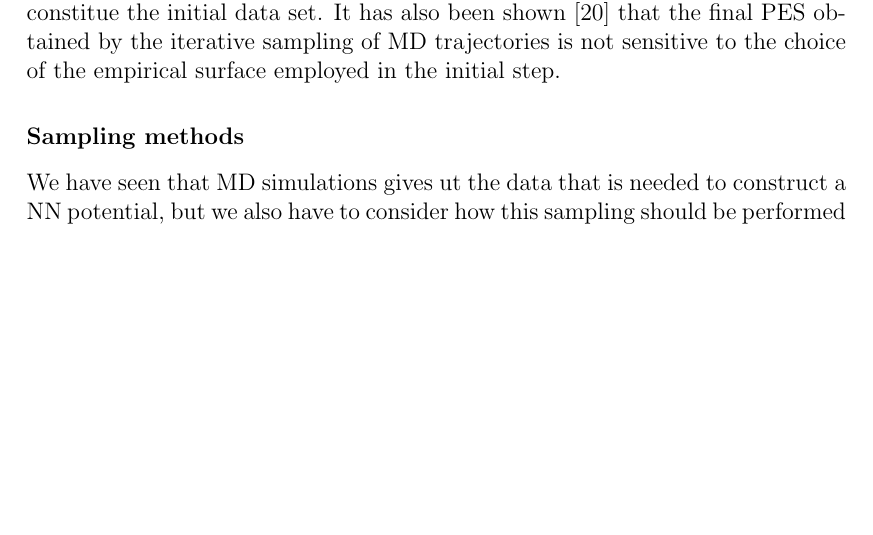
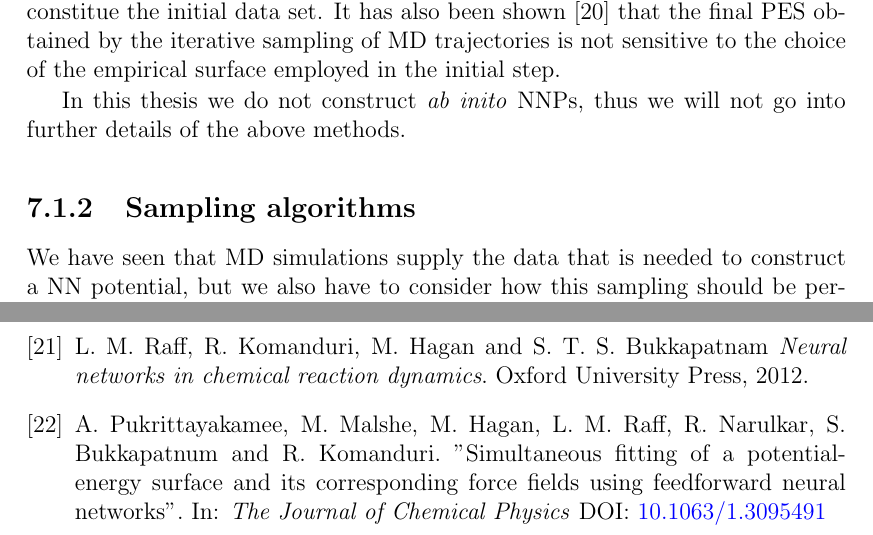
Before and after one commit to johnands/Thesis, a LaTeX thesis (master.tex): part of page 65 of 90 before the commit and two parts of pages 65 and 93 of 93 after it, the two joined at a grey line, cut so that both start at the same text, the shorter picture padded with empty space. The pictures show the PDF file master.pdf that the author committed with the source.

Commit message:
More on sampling training data

```diff
--- a/master.tex
+++ b/master.tex
@@ -1610,10 +1610,10 @@ that will constitue the initial data set. It has also been shown \cite{Raff05} t
 by the iterative sampling of MD trajectories is not sensitive to the choice of the empirical surface employed
 in the initial step.
 
-In this thesis we do not construct \texti{ab inito} NNPs, thus we will not go into further details
+In this thesis we do not construct \textit{ab inito} NNPs, thus we will not go into further details
 of the above methods.
 
-\subsection{Sampling methods}
+\subsection{Sampling algorithms}
 We have seen that MD simulations supply the data that is needed to construct a NN potential, but we
 also have to consider how this sampling should be performed to identify new relevant structures.
 NNs have a very flexible functional form which makes them able to accurately fit data sets,
@@ -2331,6 +2339,19 @@ and
  In: \textit{The Journal of Chemical Physics} 122. (2005), 084104.
  DOI: \href{http://dx.doi.org/10.1063/1.1850458}{10.1063/1.1850458}
 
+\bibitem{Raff12}
+ L. M. Raff, R. Komanduri, M. Hagan and S. T. S. Bukkapatnam
+ \textit{Neural networks in chemical reaction dynamics}.
+ Oxford University Press, 2012.
+
+\bibitem{Pukrittayakamee09}
+ A. Pukrittayakamee, M. Malshe, M. Hagan, L. M. Raff, R. Narulkar,
+ S. Bukkapatnum and R. Komanduri.
+ ''Simultaneous fitting of a potential-energy surface and its corresponding force fields
+ using feedforward neural networks''.
+ In: \textit{The Journal of Chemical Physics}
+ DOI: \href{http://dx.doi.org/10.1063/1.3095491}{10.1063/1.3095491}
+
 
 
 
```
Also changed, not shown: master.pdf, master.tex (52 more changed lines), 5 other files.
